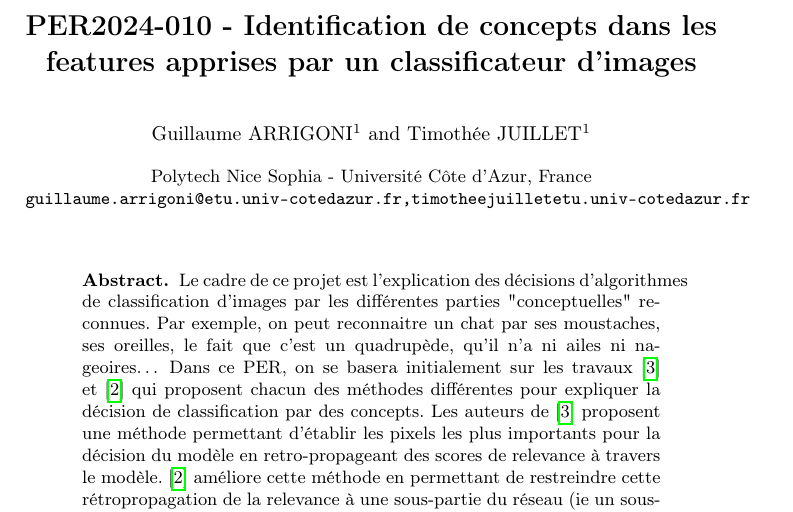
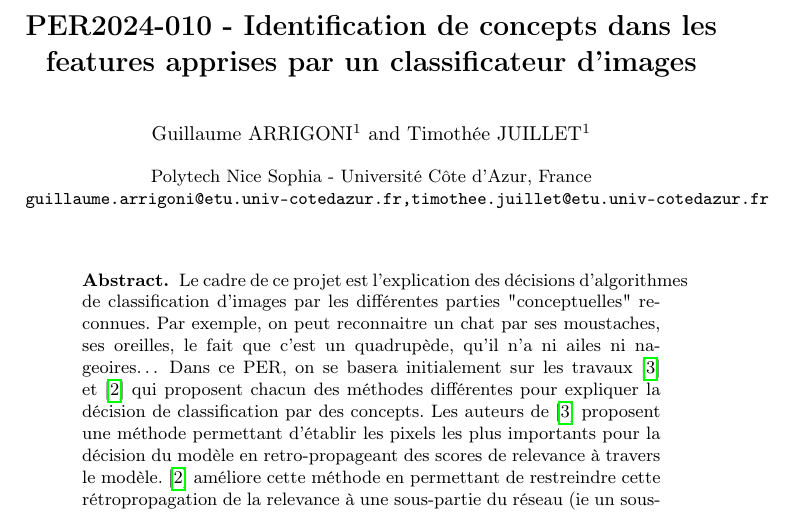
Before and after one commit to TimJuillet/PER, a LaTeX paper (Latex/template.tex): part of page 1 of 20, cut so that both start at the same text. Compiled offline with pdfLaTeX.

Commit message:
fix: email

```diff
--- a/Latex/template.tex
+++ b/Latex/template.tex
@@ -11,7 +11,7 @@
 \author{Guillaume ARRIGONI\inst{1} \and Timothée JUILLET\inst{1}}
 
 \institute{Polytech Nice Sophia - Université Côte d'Azur, France \\
-\email{guillaume.arrigoni@etu.univ-cotedazur.fr,timotheejuillet\@etu.univ-cotedazur.fr}}
+\email{guillaume.arrigoni@etu.univ-cotedazur.fr,timothee.juillet@etu.univ-cotedazur.fr}}
 
 \begin{document}
 
```
Also changed, not shown: Latex/template.pdf, 1 other file.
